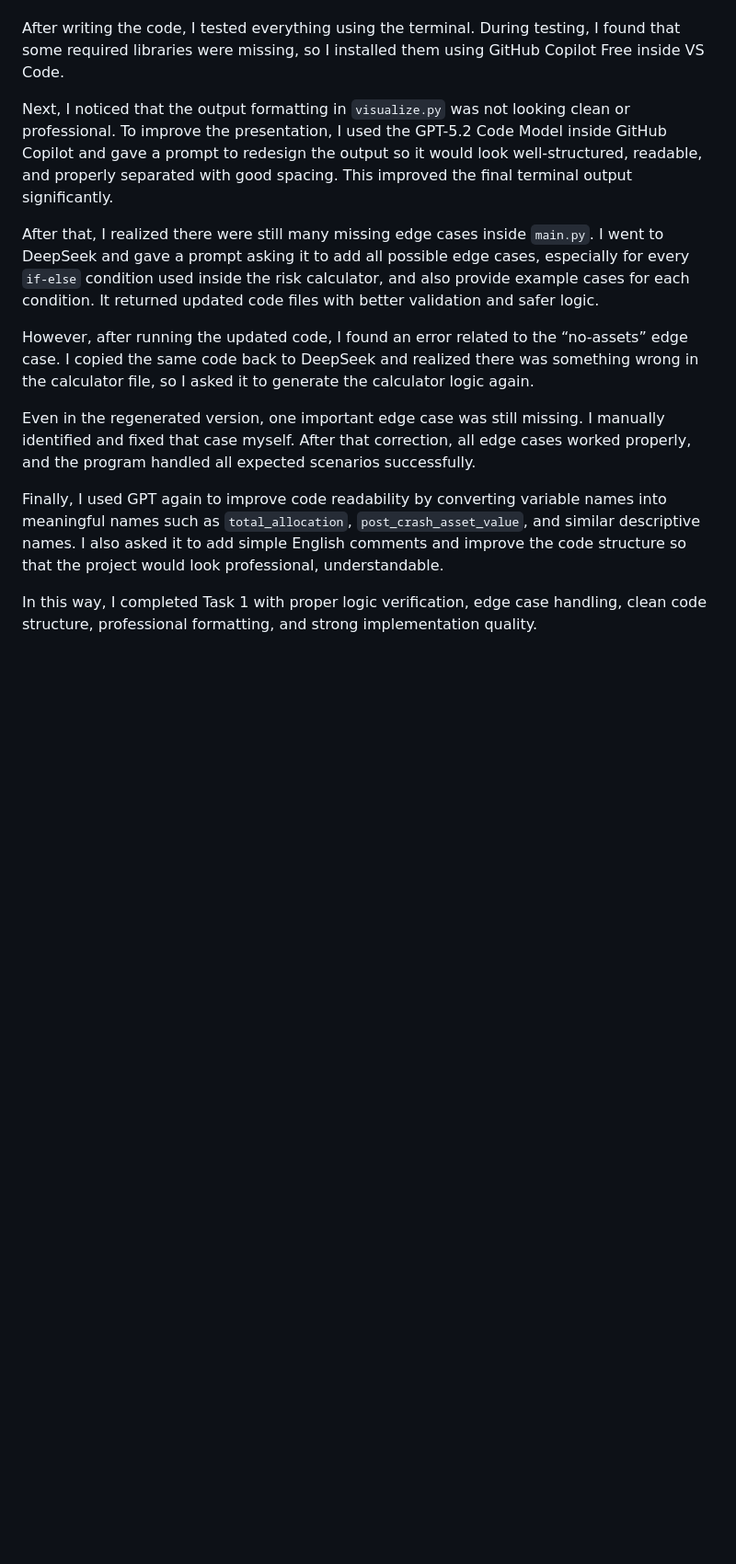
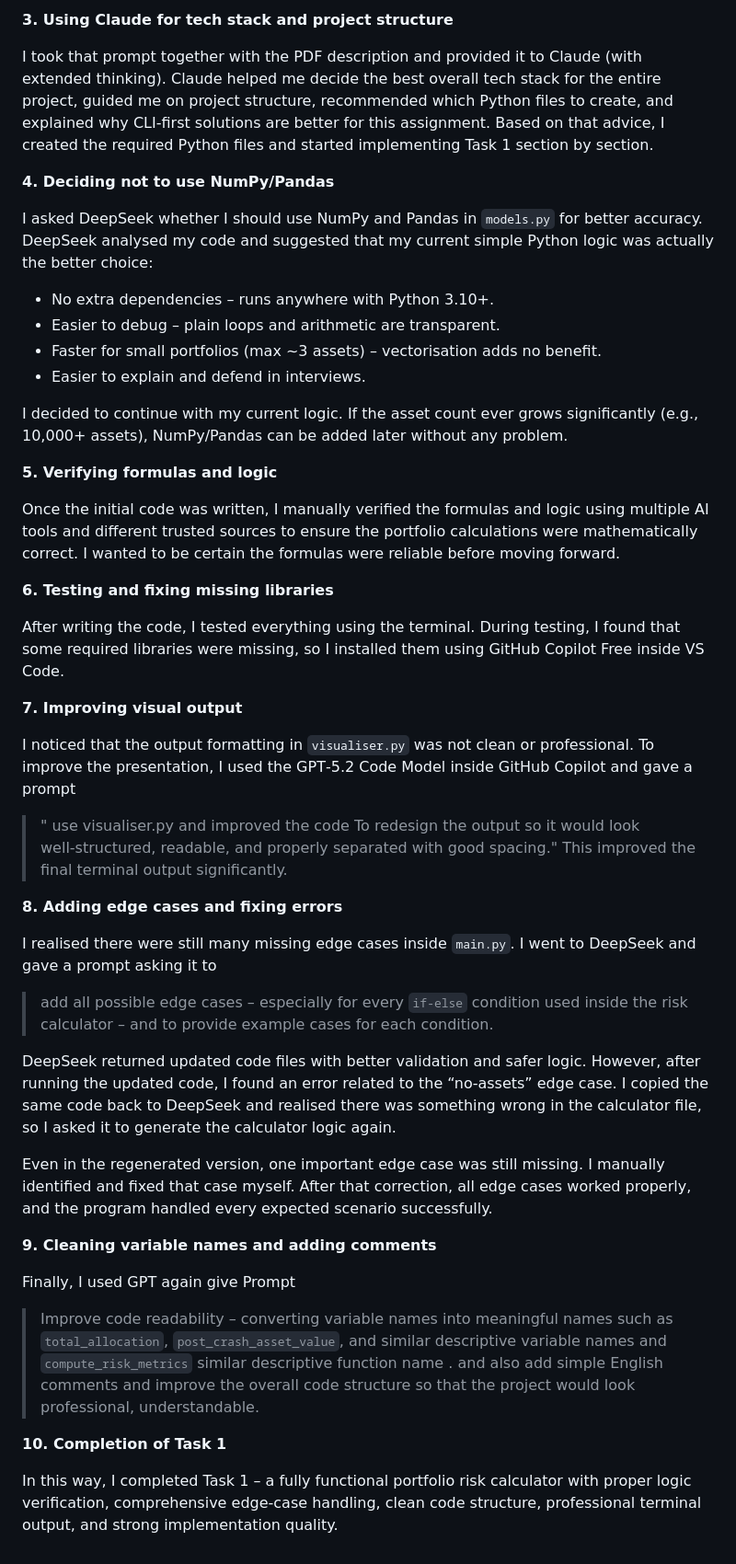
Before and after one commit to MeghOfficial/timecell-intern-megh_bavarva, a Markdown page: README.md, the part around one of its changes. Shown at 92% size. Drawn GitHub-style; blank space fills up the shorter version.

```diff
--- a/README.md
+++ b/README.md
@@ -14,14 +84,47 @@ Once the initial code was written, I verified the formulas and logic using multi
+**3. Using Claude for tech stack and project structure**
+
+I took that prompt together with the PDF description and provided it to Claude (with extended thinking). Claude helped me decide the best overall tech stack for the entire project, guided me on project structure, recommended which Python files to create, and explained why CLI‑first solutions are better for this assignment. Based on that advice, I created the required Python files and started implementing Task 1 section by section.
+
+**4. Deciding not to use NumPy/Pandas**
+
+I asked DeepSeek whether I should use NumPy and Pandas in `models.py` for better accuracy. DeepSeek analysed my code and suggested that my current simple Python logic was actually the better choice:
+
+- No extra dependencies – runs anywhere with Python 3.10+.
+- Easier to debug – plain loops and arithmetic are transparent.
+- Faster for small portfolios (max ~3 assets) – vectorisation adds no benefit.
+- Easier to explain and defend in interviews.
+
+I decided to continue with my current logic. If the asset count ever grows significantly (e.g., 10,000+ assets), NumPy/Pandas can be added later without any problem.
+
+**5. Verifying formulas and logic**
+
+Once the initial code was written, I manually verified the formulas and logic using multiple AI tools and different trusted sources to ensure the portfolio calculations were mathematically correct. I wanted to be certain the formulas were reliable before moving forward.
+
+**6. Testing and fixing missing libraries**
 
 After writing the code, I tested everything using the terminal. During testing, I found that some required libraries were missing, so I installed them using GitHub Copilot Free inside VS Code.
 
-Next, I noticed that the output formatting in `visualize.py` was not looking clean or professional. To improve the presentation, I used the GPT-5.2 Code Model inside GitHub Copilot and gave a prompt to redesign the output so it would look well-structured, readable, and properly separated with good spacing. This improved the final terminal output significantly.
+**7. Improving visual output**
 
-After that, I realized there were still many missing edge cases inside `main.py`. I went to DeepSeek and gave a prompt asking it to add all possible edge cases, especially for every `if-else` condition used inside the risk calculator, and also provide example cases for each condition. It returned updated code files with better validation and safer logic.
+I noticed that the output formatting in `visualiser.py` was not clean or professional. To improve the presentation, I used the GPT‑5.2 Code Model inside GitHub Copilot and gave a prompt
+> " use visualiser.py and improved the code To redesign the output so it would look well‑structured, readable, and properly separated with good spacing."
+This improved the final terminal output significantly.
 
-However, after running the updated code, I found an error related to the “no-assets” edge case. I copied the same code back to DeepSeek and realized there was something wrong in the calculator file, so I asked it to generate the calculator logic again.
+**8. Adding edge cases and fixing errors**
 
-Even in the regenerated version, one important edge case was still missing. I manually identified and fixed that case myself. After that correction, all edge cases worked properly, and the program handled all expected scenarios successfully.
+I realised there were still many missing edge cases inside `main.py`. I went to DeepSeek and gave a prompt asking it to
+> add all possible edge cases – especially for every `if-else` condition used inside the risk calculator – and to provide example cases for each condition.
 
-Finally, I used GPT again to improve code readability by converting variable names into meaningful names such as `total_allocation`, `post_crash_asset_value`, and similar descriptive names. I also asked it to add simple English comments and improve the code structure so that the project would look professional, understandable.
+DeepSeek returned updated code files with better validation and safer logic.
+However, after running the updated code, I found an error related to the “no‑assets” edge case. I copied the same code back to DeepSeek and realised there was something wrong in the calculator file, so I asked it to generate the calculator logic again.
 
-In this way, I completed Task 1 with proper logic verification, edge case handling, clean code structure, professional formatting, and strong implementation quality.
+Even in the regenerated version, one important edge case was still missing. I manually identified and fixed that case myself. After that correction, all edge cases worked properly, and the program handled every expected scenario successfully.
+
+**9. Cleaning variable names and adding comments**
+
+Finally, I used GPT again give Prompt
+> Improve code readability – converting variable names into meaningful names such as `total_allocation`, `post_crash_asset_value`, and similar descriptive variable names and `compute_risk_metrics` similar descriptive function name . and also add simple English comments and improve the overall code structure so that the project would look professional, understandable.
+
+**10. Completion of Task 1**
+
+In this way, I completed Task 1 – a fully functional portfolio risk calculator with proper logic verification, comprehensive edge‑case handling, clean code structure, professional terminal output, and strong implementation quality.
```
Also changed, not shown: other parts of README.md (+77 -7 lines).
